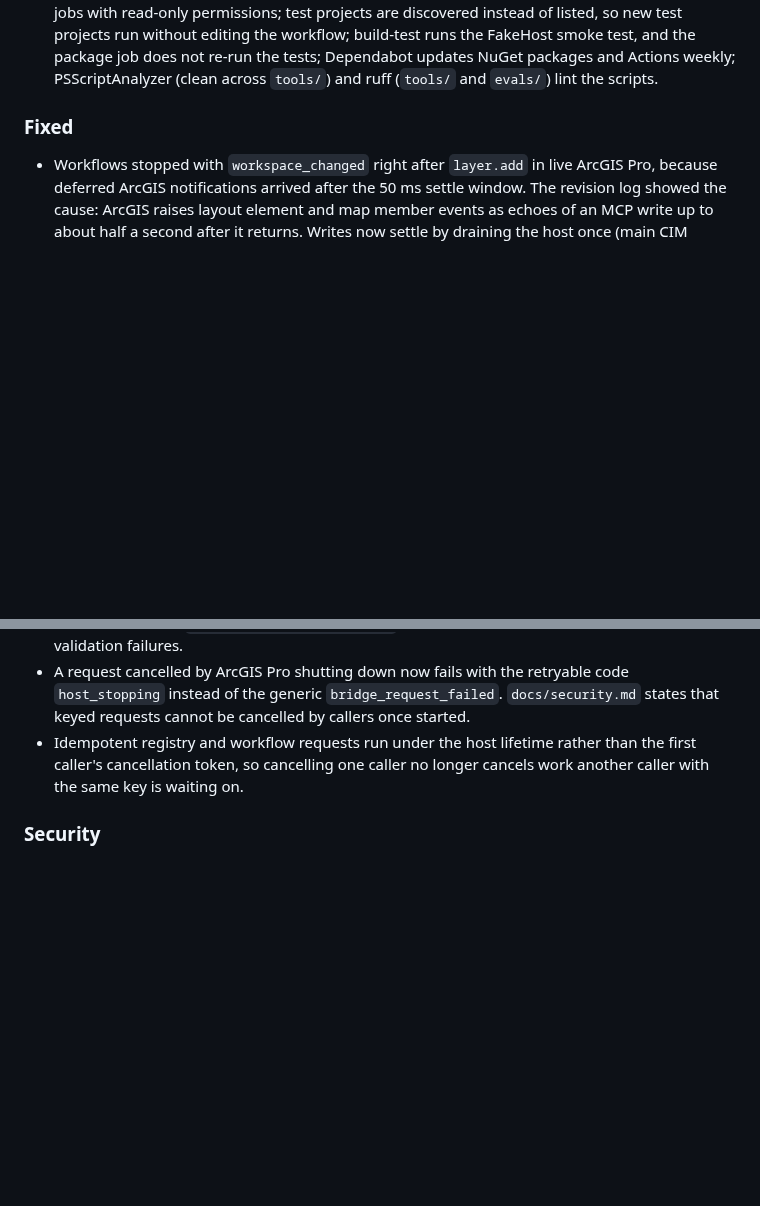
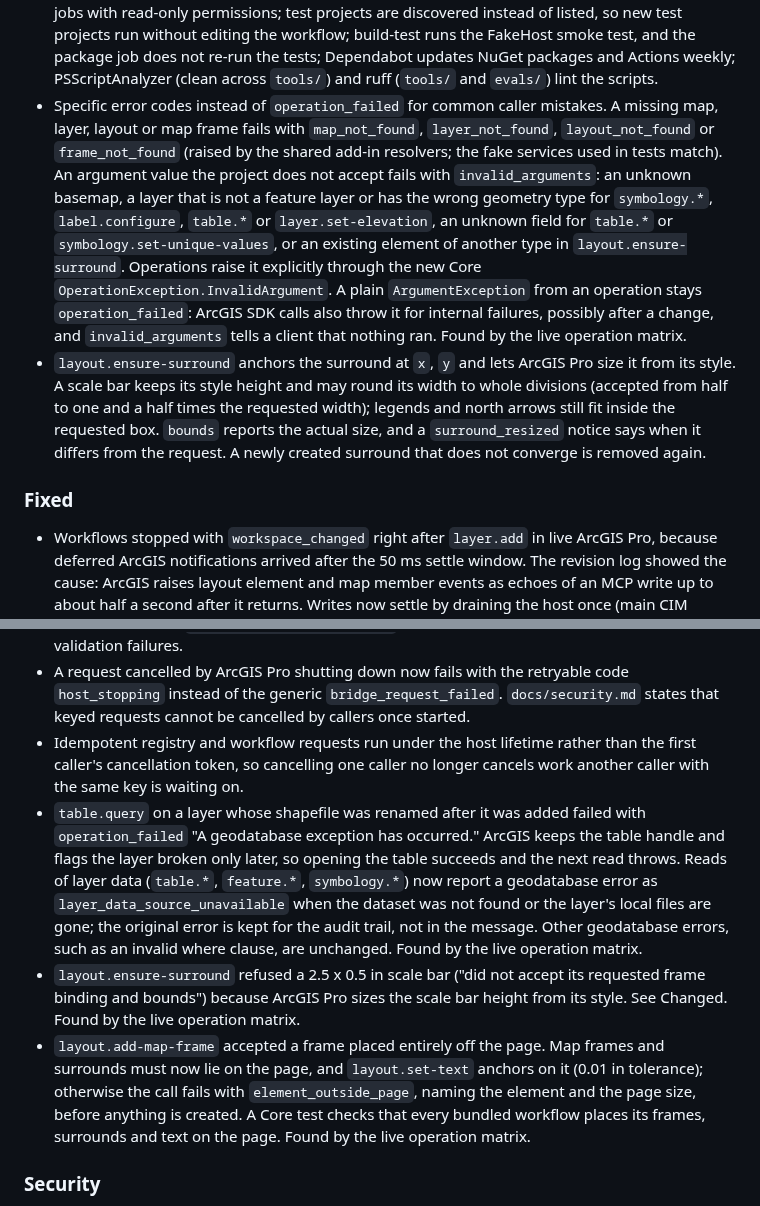
Before and after one commit to nicoazel/ArcGISPro.MCP, a Markdown page: CHANGELOG.md, 2 parts joined by grey strips. GitHub-like rendering; blank space fills up the shorter version.

Commit message:
docs: document the new error codes and surround sizing
Co-Authored-By: Claude Opus 5.5 <noreply@anthropic.com>

```diff
--- a/CHANGELOG.md
+++ b/CHANGELOG.md
@@ -71,6 +71,8 @@ Second development preview: typed MCP results with output schemas, resources and
 - `feature.query` and `feature.select` read a light layer schema (`IFeatureService.Schema`) instead of the full description, so they no longer evaluate editability before a read. Results are unchanged.
 - `tools/package-release.ps1` fails if development-only hosts (FakeHost) or test support (`ArcGISProMCP.Testing`, scenario files) reach the release archive.
 - CI: GitHub Actions are pinned to commit SHAs; pushes run only for `main` and `v*` tags, and the concurrency group uses the PR number; the workflow is split into build-test, package and lint jobs with read-only permissions; test projects are discovered instead of listed, so new test projects run without editing the workflow; build-test runs the FakeHost smoke test, and the package job does not re-run the tests; Dependabot updates NuGet packages and Actions weekly; PSScriptAnalyzer (clean across `tools/`) and ruff (`tools/` and `evals/`) lint the scripts.
+- Specific error codes instead of `operation_failed` for common caller mistakes. A missing map, layer, layout or map frame fails with `map_not_found`, `layer_not_found`, `layout_not_found` or `frame_not_found` (raised by the shared add-in resolvers; the fake services used in tests match). An argument value the project does not accept fails with `invalid_arguments`: an unknown basemap, a layer that is not a feature layer or has the wrong geometry type for `symbology.*`, `label.configure`, `table.*` or `layer.set-elevation`, an unknown field for `table.*` or `symbology.set-unique-values`, or an existing element of another type in `layout.ensure-surround`. Operations raise it explicitly through the new Core `OperationException.InvalidArgument`. A plain `ArgumentException` from an operation stays `operation_failed`: ArcGIS SDK calls also throw it for internal failures, possibly after a change, and `invalid_arguments` tells a client that nothing ran. Found by the live operation matrix.
+- `layout.ensure-surround` anchors the surround at `x`, `y` and lets ArcGIS Pro size it from its style. A scale bar keeps its style height and may round its width to whole divisions (accepted from half to one and a half times the requested width); legends and north arrows still fit inside the requested box. `bounds` reports the actual size, and a `surround_resized` notice says when it differs from the request. A newly created surround that does not converge is removed again.
 
 ### Fixed
 
@@ -85,6 +87,9 @@ Second development preview: typed MCP results with output schemas, resources and
 - `invalid_workflow` errors from `workflow_save` and `workflow_run` prefix each issue with its code (for example `operation_not_allowed: ...`), so clients can tell policy violations from other validation failures.
 - A request cancelled by ArcGIS Pro shutting down now fails with the retryable code `host_stopping` instead of the generic `bridge_request_failed`. `docs/security.md` states that keyed requests cannot be cancelled by callers once started.
 - Idempotent registry and workflow requests run under the host lifetime rather than the first caller's cancellation token, so cancelling one caller no longer cancels work another caller with the same key is waiting on.
+- `table.query` on a layer whose shapefile was renamed after it was added failed with `operation_failed` "A geodatabase exception has occurred." ArcGIS keeps the table handle and flags the layer broken only later, so opening the table succeeds and the next read throws. Reads of layer data (`table.*`, `feature.*`, `symbology.*`) now report a geodatabase error as `layer_data_source_unavailable` when the dataset was not found or the layer's local files are gone; the original error is kept for the audit trail, not in the message. Other geodatabase errors, such as an invalid where clause, are unchanged. Found by the live operation matrix.
+- `layout.ensure-surround` refused a 2.5 x 0.5 in scale bar ("did not accept its requested frame binding and bounds") because ArcGIS Pro sizes the scale bar height from its style. See Changed. Found by the live operation matrix.
+- `layout.add-map-frame` accepted a frame placed entirely off the page. Map frames and surrounds must now lie on the page, and `layout.set-text` anchors on it (0.01 in tolerance); otherwise the call fails with `element_outside_page`, naming the element and the page size, before anything is created. A Core test checks that every bundled workflow places its frames, surrounds and text on the page. Found by the live operation matrix.
 
 ### Security
 
```
Also changed, not shown: docs/reference.md (+5 -2 lines).
